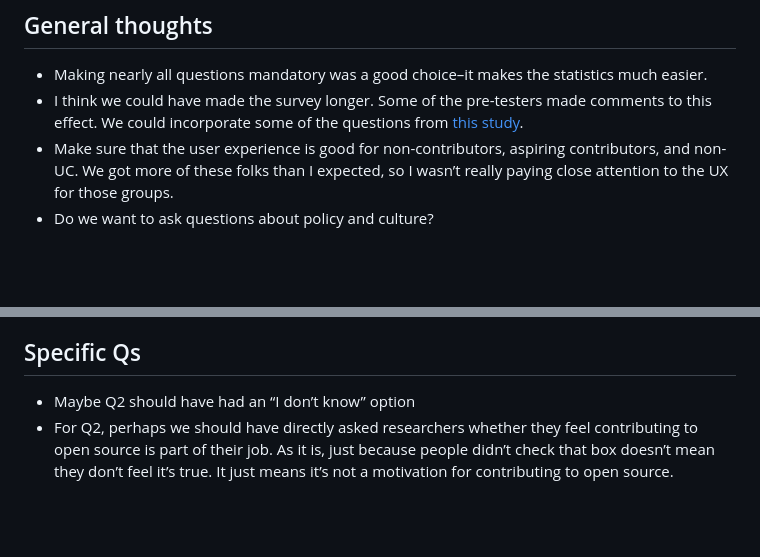
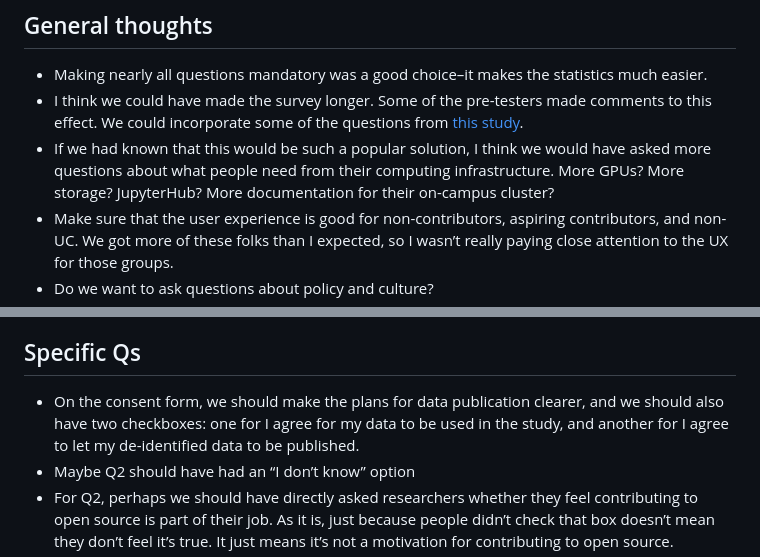
Before and after one commit to UC-OSPO-Network/ospo-survey-analysis, a Markdown page: lessons_learned.md, 2 parts joined by grey strips. GitHub-like rendering; blank space fills up the shorter version.

Commit message:
tweak lessons learned doc

```diff
--- a/lessons_learned.md
+++ b/lessons_learned.md
@@ -11,6 +11,10 @@ Hindsight is 20/20…
 - I think we could have made the survey longer. Some of the pre-testers made
   comments to this effect. We could incorporate some of the questions from
   [this study](https://doi.org/10.7717/peerj-cs.963).
+- If we had known that this would be such a popular solution, I think we would
+  have asked more questions about what people need from their computing
+  infrastructure. More GPUs? More storage? JupyterHub? More documentation for
+  their on-campus cluster?
 - Make sure that the user experience is good for non-contributors, aspiring
   contributors, and non-UC. We got more of these folks than I expected, so I
   wasn’t really paying close attention to the UX for those groups.
@@ -37,6 +41,10 @@ Hindsight is 20/20…
 
 ## Specific Qs
 
+- On the consent form, we should make the plans for data publication clearer,
+  and we should also have two checkboxes: one for I agree for my data to be used
+  in the study, and another for I agree to let my de-identified data to be
+  published.
 - Maybe Q2 should have had an “I don’t know” option
 - For Q2, perhaps we should have directly asked researchers whether they feel
   contributing to open source is part of their job. As it is, just because
```
